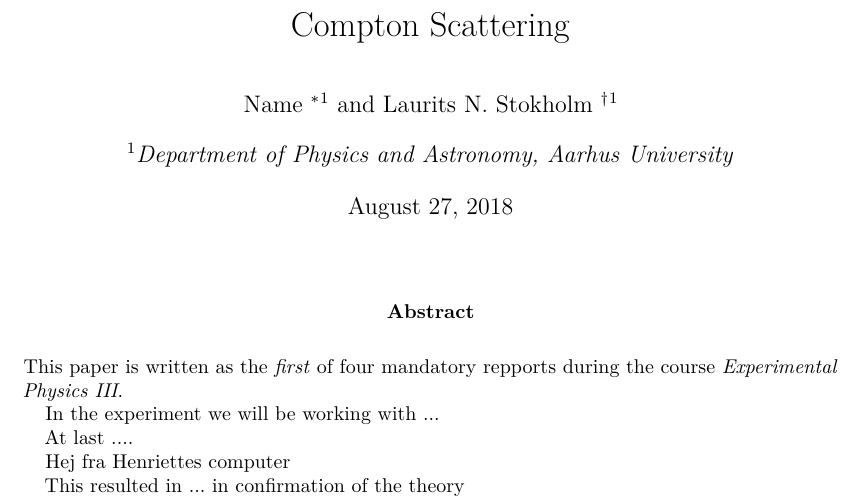
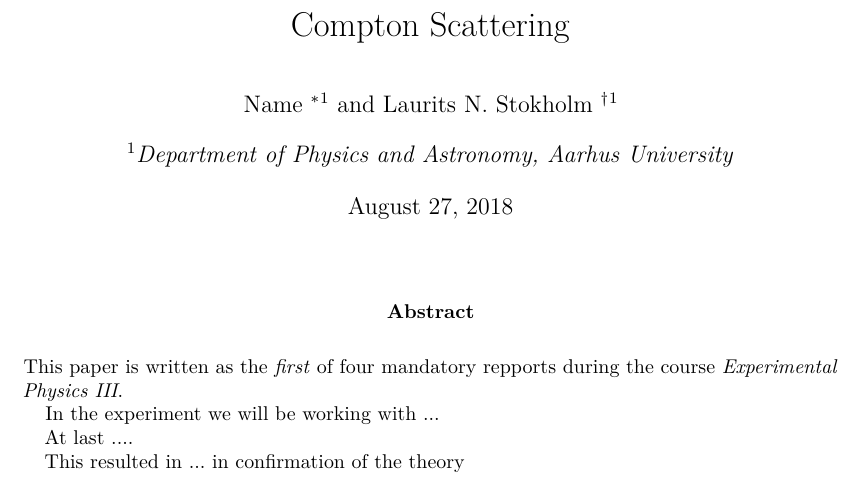
Before and after one commit to LauritsStokholm/EksFysIII, a LaTeX book (ex4/repport.tex, which reads ex4/abstract.tex): part of page 1 of 4 before the commit and part of page 1 of 3 after it, cut so that both start at the same text. Compiled offline with pdfLaTeX.

Commit message:
slettede kommentar

```diff
--- a/ex4/abstract.tex
+++ b/ex4/abstract.tex
@@ -5,7 +5,6 @@ In the experiment we will be working with ...
 
 At last ....
 
-Hej fra Henriettes computer
 
 
 This resulted in ...
```
